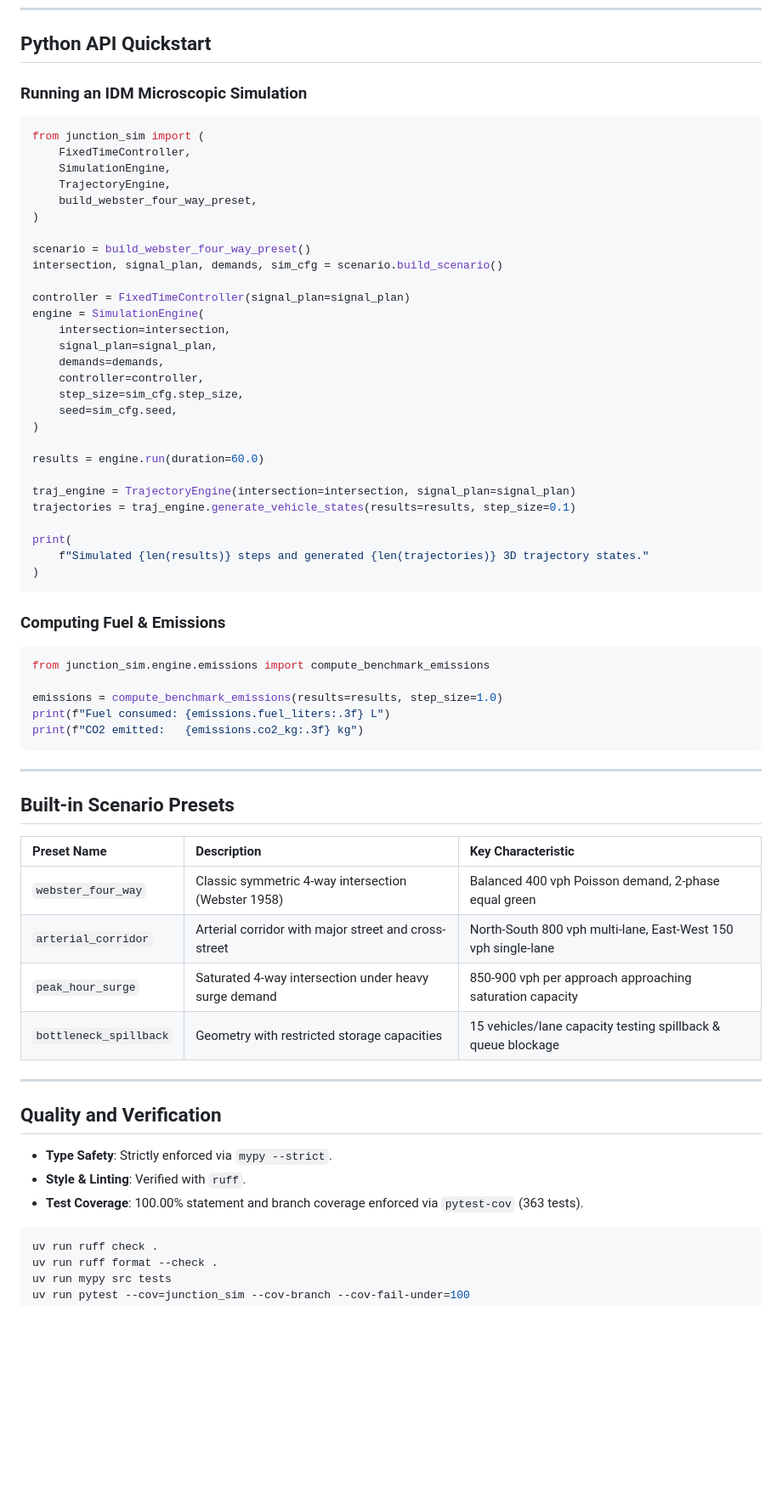
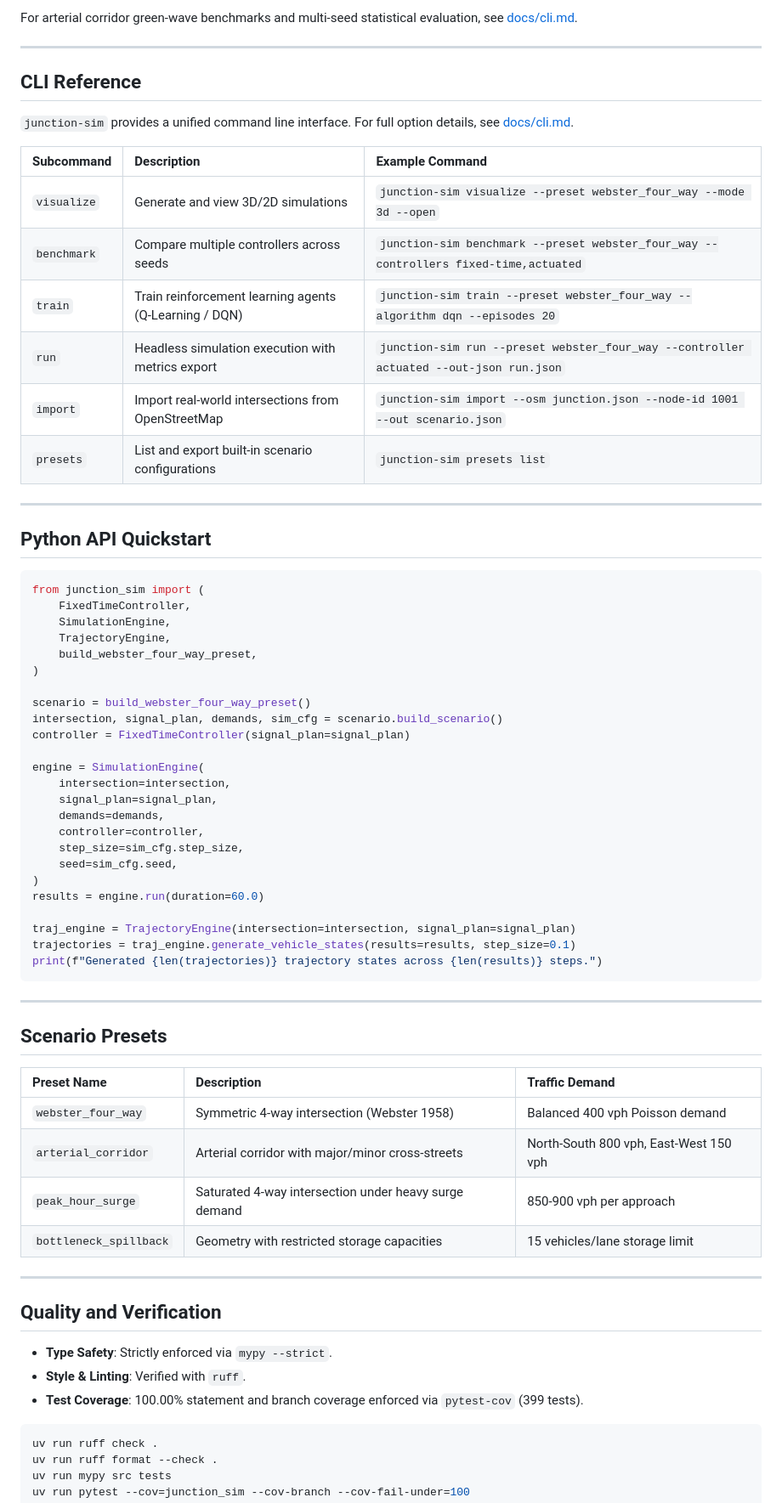
Before and after one commit to Bor-Code/Junction-Sim, a Markdown page: README.md, the part around one of its changes. Shown at 85% size. Rendered like a GitHub page; blank space fills up the shorter version.

````diff
--- a/README.md
+++ b/README.md
@@ -180,6 +99,23 @@ junction-sim presets export --preset webster_four_way --out my_scenario.json
+For arterial corridor green-wave benchmarks and multi-seed statistical evaluation, see [docs/cli.md](docs/cli.md).
+
+---
+
+## CLI Reference
+
+`junction-sim` provides a unified command line interface. For full option details, see [docs/cli.md](docs/cli.md).
+
+| Subcommand | Description | Example Command |
+| :--- | :--- | :--- |
+| `visualize` | Generate and view 3D/2D simulations | `junction-sim visualize --preset webster_four_way --mode 3d --open` |
+| `benchmark` | Compare multiple controllers across seeds | `junction-sim benchmark --preset webster_four_way --controllers fixed-time,actuated` |
+| `train` | Train reinforcement learning agents (Q-Learning / DQN) | `junction-sim train --preset webster_four_way --algorithm dqn --episodes 20` |
+| `run` | Headless simulation execution with metrics export | `junction-sim run --preset webster_four_way --controller actuated --out-json run.json` |
+| `import` | Import real-world intersections from OpenStreetMap | `junction-sim import --osm junction.json --node-id 1001 --out scenario.json` |
+| `presets` | List and export built-in scenario configurations | `junction-sim presets list` |
+
+---
+
 ## Python API Quickstart
-
-### Running an IDM Microscopic Simulation
 
 ```python
 from junction_sim import (
@@ -191,8 +127,8 @@ from junction_sim import (
 
 scenario = build_webster_four_way_preset()
 intersection, signal_plan, demands, sim_cfg = scenario.build_scenario()
+controller = FixedTimeController(signal_plan=signal_plan)
 
-controller = FixedTimeController(signal_plan=signal_plan)
 engine = SimulationEngine(
     intersection=intersection,
     signal_plan=signal_plan,
@@ -201,37 +137,23 @@ engine = SimulationEngine(
     step_size=sim_cfg.step_size,
     seed=sim_cfg.seed,
 )
-
 results = engine.run(duration=60.0)
 
 traj_engine = TrajectoryEngine(intersection=intersection, signal_plan=signal_plan)
 trajectories = traj_engine.generate_vehicle_states(results=results, step_size=0.1)
-
-print(
-    f"Simulated {len(results)} steps and generated {len(trajectories)} 3D trajectory states."
-)
-```
-
-### Computing Fuel & Emissions
-
-```python
-from junction_sim.engine.emissions import compute_benchmark_emissions
-
-emissions = compute_benchmark_emissions(results=results, step_size=1.0)
-print(f"Fuel consumed: {emissions.fuel_liters:.3f} L")
-print(f"CO2 emitted:   {emissions.co2_kg:.3f} kg")
+print(f"Generated {len(trajectories)} trajectory states across {len(results)} steps.")
 ```
 
 ---
 
-## Built-in Scenario Presets
+## Scenario Presets
 
-| Preset Name | Description | Key Characteristic |
+| Preset Name | Description | Traffic Demand |
 | :--- | :--- | :--- |
-| `webster_four_way` | Classic symmetric 4-way intersection (Webster 1958) | Balanced 400 vph Poisson demand, 2-phase equal green |
-| `arterial_corridor` | Arterial corridor with major street and cross-street | North-South 800 vph multi-lane, East-West 150 vph single-lane |
-| `peak_hour_surge` | Saturated 4-way intersection under heavy surge demand | 850-900 vph per approach approaching saturation capacity |
-| `bottleneck_spillback` | Geometry with restricted storage capacities | 15 vehicles/lane capacity testing spillback & queue blockage |
+| `webster_four_way` | Symmetric 4-way intersection (Webster 1958) | Balanced 400 vph Poisson demand |
+| `arterial_corridor` | Arterial corridor with major/minor cross-streets | North-South 800 vph, East-West 150 vph |
+| `peak_hour_surge` | Saturated 4-way intersection under heavy surge demand | 850-900 vph per approach |
+| `bottleneck_spillback` | Geometry with restricted storage capacities | 15 vehicles/lane storage limit |
 
 ---
 
@@ -239,7 +161,7 @@ print(f"CO2 emitted:   {emissions.co2_kg:.3f} kg")
 
 - **Type Safety**: Strictly enforced via `mypy --strict`.
 - **Style & Linting**: Verified with `ruff`.
-- **Test Coverage**: 100.00% statement and branch coverage enforced via `pytest-cov` (363 tests).
+- **Test Coverage**: 100.00% statement and branch coverage enforced via `pytest-cov` (399 tests).
 
 ```bash
 uv run ruff check .
````
Also changed, not shown: other parts of README.md (+58 -139 lines).
